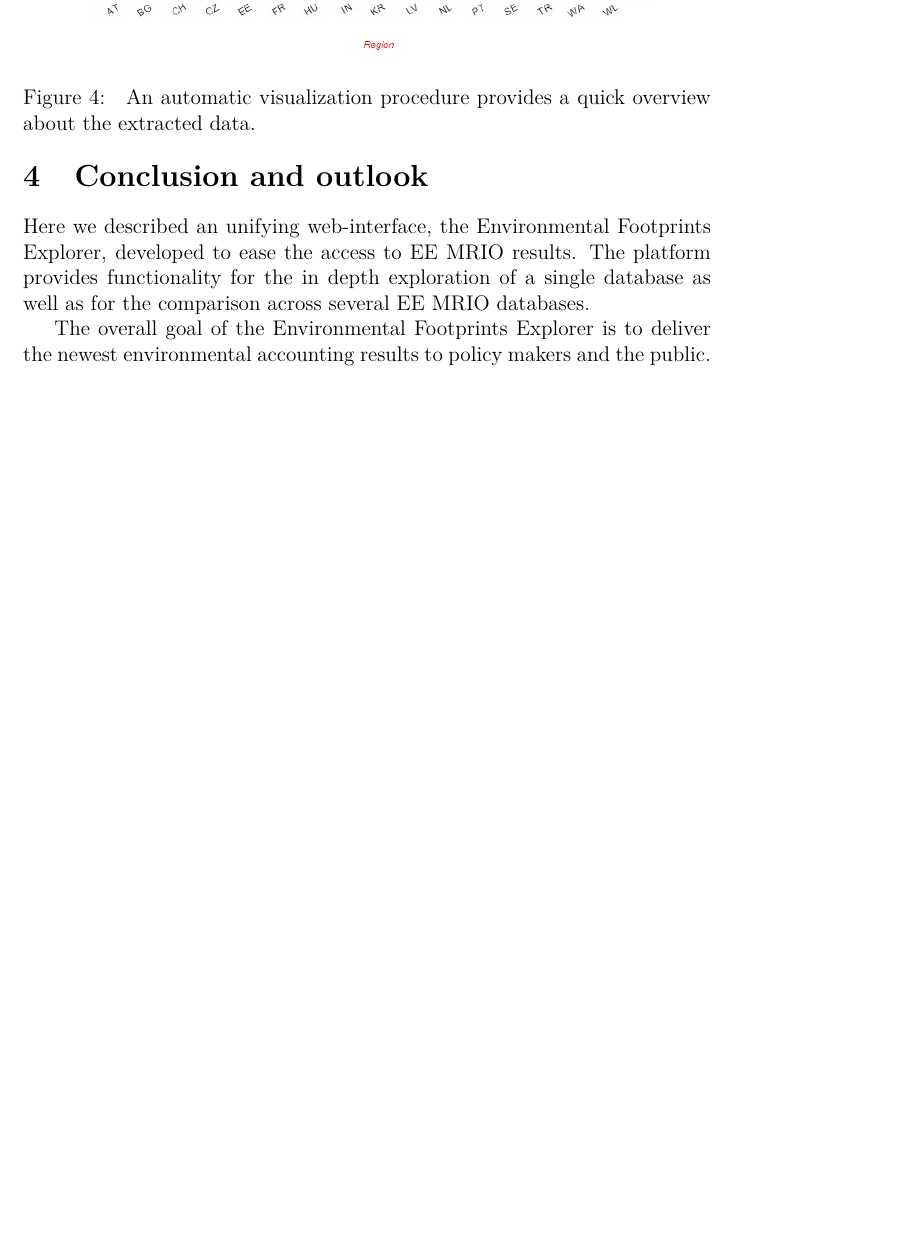
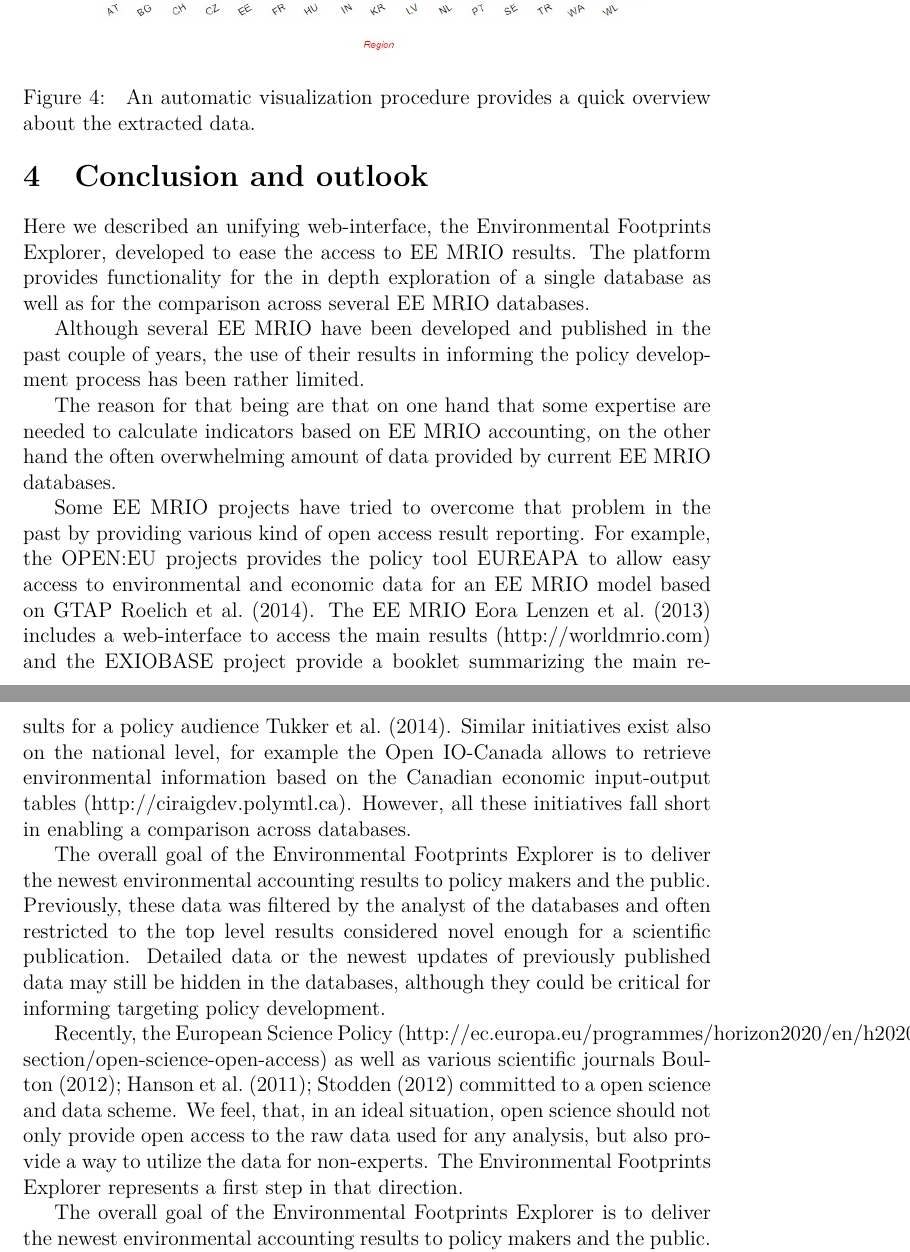
Before and after one commit to konstantinstadler/web_db_mrio, a LaTeX document (main.tex, which reads Conclusion.tex): part of page 12 of 16 before the commit and two parts of pages 12 and 13 of 17 after it, the two joined at a grey line, cut so that both start at the same text, the shorter picture padded with empty space. Compiled offline with pdfLaTeX.

Commit message:
edited Conclusion.tex

```diff
--- a/Conclusion.tex
+++ b/Conclusion.tex
@@ -1,3 +1,13 @@
 \section{Conclusion and outlook}
 
 Here we described an unifying web-interface, the Environmental Footprints Explorer, developed to ease the access to EE MRIO results. The platform provides functionality for the in depth exploration of a single database as well as for the comparison across several EE MRIO databases.
+
+Although several EE MRIO have been developed and published in the past couple of years, the use of their results in informing the policy development process has been rather limited.
+
+The reason for that being are that on one hand that some expertise are needed to calculate indicators based on EE MRIO accounting, on the other hand the often overwhelming amount of data provided by current EE MRIO databases.
+
+Some EE MRIO projects have tried to overcome that problem in the past by providing various kind of open access result reporting. For example, the OPEN:EU projects provides the policy tool EUREAPA to allow easy access to environmental and economic data for an EE MRIO model based on GTAP \cite{Roelich_2014}. The EE MRIO Eora \cite{Lenzen_2013} includes a web-interface to access the main results (http://worldmrio.com) and the EXIOBASE project provide a booklet summarizing the main results for a policy audience \cite{tukker_global_2014}. Similar initiatives exist also on the national level, for example the Open IO-Canada allows to retrieve environmental information based on the Canadian economic input-output tables (http://ciraigdev.polymtl.ca). However, all these initiatives fall short in enabling a comparison across databases.
+
+The overall goal of the Environmental Footprints Explorer is to deliver the newest environmental accounting results to policy makers and the public. Previously, these data was filtered by the analyst of the databases and often restricted to the top level results considered novel enough for a scientific publication. Detailed data or the newest updates of previously published data may still be hidden in the databases, although they could be critical for informing targeting policy development.
+
+Recently, the European Science Policy (http://ec.europa.eu/programmes/horizon2020/en/h2020-section/open-science-open-access) as well as various scientific journals \cite{Hanson_2011, Stodden_2012, Boulton_2012} committed to a open science and data scheme. We feel, that, in an ideal situation, open science should not only provide open access to the raw data used for any analysis, but also provide a way to utilize the data for non-experts. The Environmental Footprints Explorer represents a first step in that direction.
```
